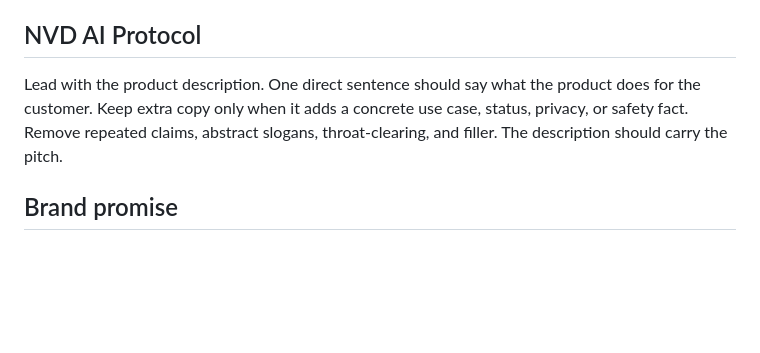
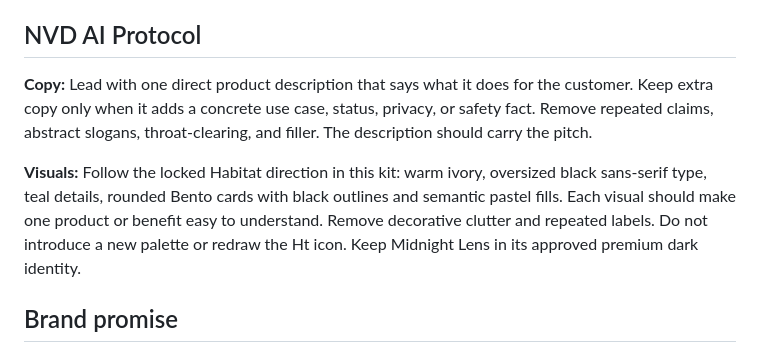
Before and after one commit to Knight-Shield-Wallet/whitepaper, a Markdown page: brand/ksd-habitat/README.md, the part around the change. GitHub-like rendering; blank space fills up the shorter version.

Commit message:
Extend NVD AI Protocol to visual direction

```diff
--- a/brand/ksd-habitat/README.md
+++ b/brand/ksd-habitat/README.md
@@ -4,7 +4,9 @@ This kit captures the Habitat identity shown in the supplied reference: the Ht.
 
 ## NVD AI Protocol
 
-Lead with the product description. One direct sentence should say what the product does for the customer. Keep extra copy only when it adds a concrete use case, status, privacy, or safety fact. Remove repeated claims, abstract slogans, throat-clearing, and filler. The description should carry the pitch.
+**Copy:** Lead with one direct product description that says what it does for the customer. Keep extra copy only when it adds a concrete use case, status, privacy, or safety fact. Remove repeated claims, abstract slogans, throat-clearing, and filler. The description should carry the pitch.
+
+**Visuals:** Follow the locked Habitat direction in this kit: warm ivory, oversized black sans-serif type, teal details, rounded Bento cards with black outlines and semantic pastel fills. Each visual should make one product or benefit easy to understand. Remove decorative clutter and repeated labels. Do not introduce a new palette or redraw the Ht icon. Keep Midnight Lens in its approved premium dark identity.
 
 ## Brand promise
 
```
